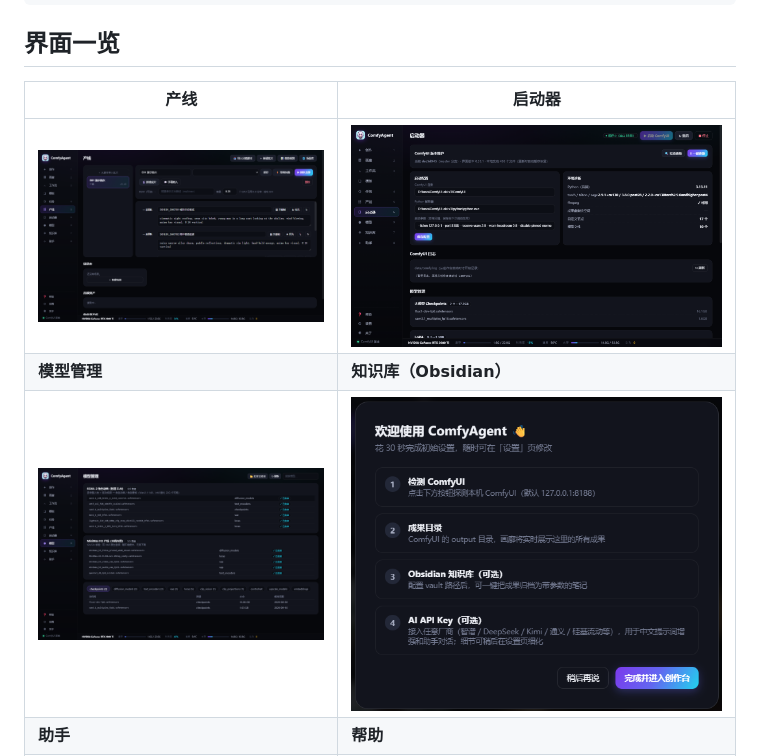
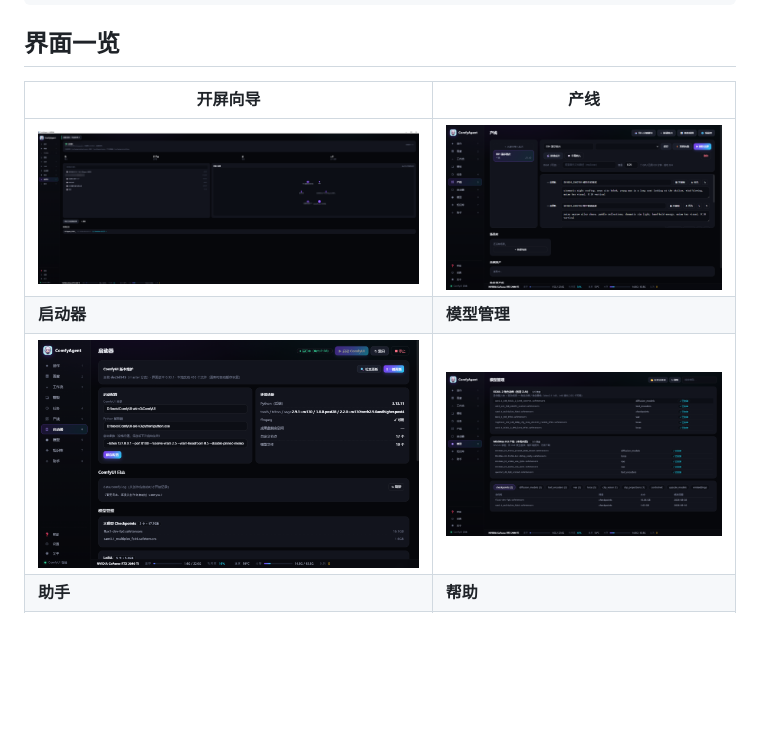
Before and after one commit to IvenKooLab/comfy-agent, a Markdown page: README_zh-CN.md, the part around the change. Drawn GitHub-style; blank space fills up the shorter version.

Commit message:
Screenshots 表格修正：开屏向导图放第一顺位（此前误标为 Knowledge）；重截干净的 Help 页

```diff
--- a/README_zh-CN.md
+++ b/README_zh-CN.md
@@ -63,11 +63,11 @@
 
 ## 界面一览
 
-| 产线 | 启动器 |
+| 开屏向导 | 产线 |
 |---|---|
-| ![](docs/screenshot-pipeline.png) | ![](docs/screenshot-launcher.png) |
-| **模型管理** | **知识库（Obsidian）** |
-| ![](docs/screenshot-models.png) | ![](docs/screenshot-obsidian.png) |
+| ![](docs/screenshot-wizard.png) | ![](docs/screenshot-pipeline.png) |
+| **启动器** | **模型管理** |
+| ![](docs/screenshot-launcher.png) | ![](docs/screenshot-models.png) |
 | **助手** | **帮助** |
 | ![](docs/screenshot-agent.png) | ![](docs/screenshot-help.png) |
 | **设置** | **关于** |
```
Also changed, not shown: README.md (+4 -4 lines), docs/screenshot-help.png.
